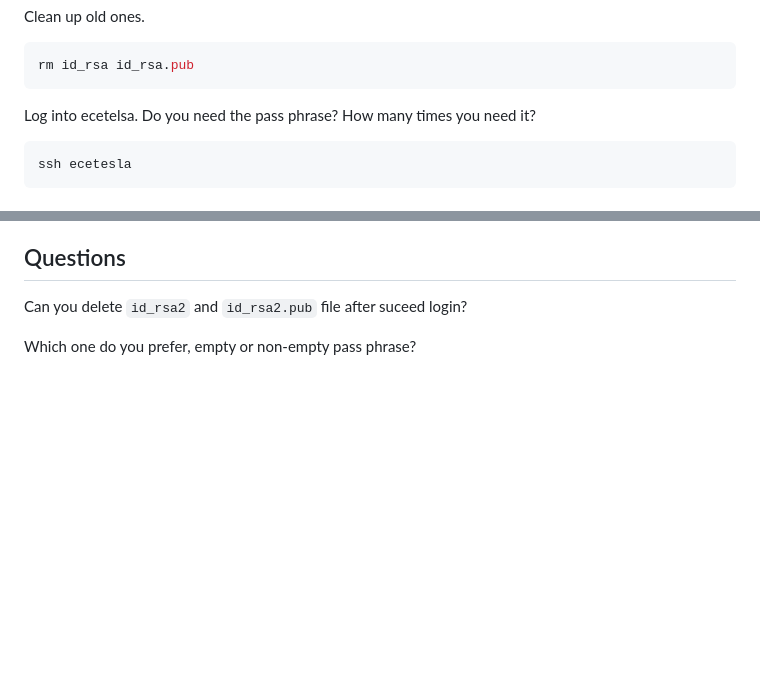
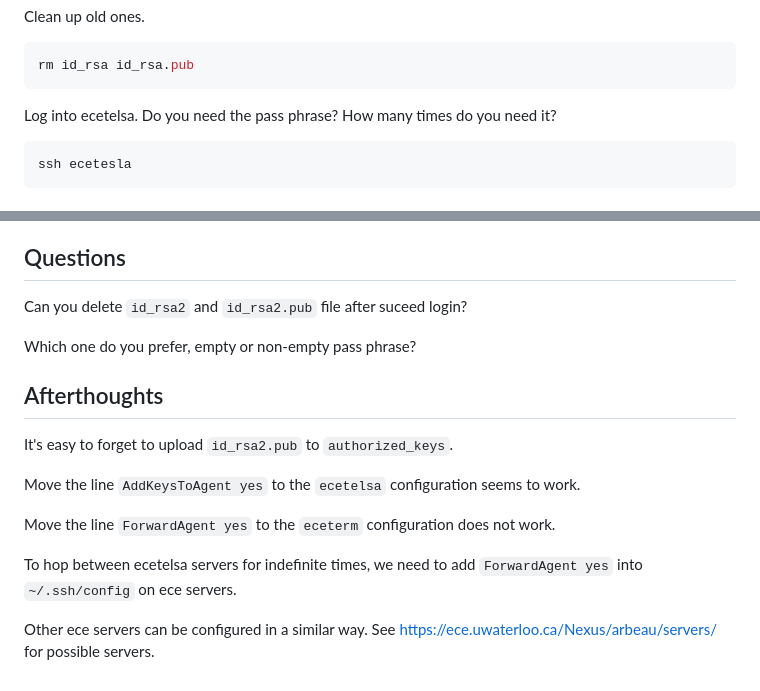
Before and after one commit to h365chen/ece454, a Markdown page: tut/week1.md, 2 parts joined by grey strips. Rendered like a GitHub page; blank space fills up the shorter version.

Commit message:
add afterthoughts

````diff
--- a/tut/week1.md
+++ b/tut/week1.md
@@ -83,7 +83,7 @@ Clean up old ones.
 rm id_rsa id_rsa.pub
 ```
 
-Log into ecetelsa. Do you need the pass phrase? How many times you need it?
+Log into ecetelsa. Do you need the pass phrase? How many times do you need it?
 
 ```sh
 ssh ecetesla
@@ -200,3 +200,18 @@ You can find more details here
 Can you delete `id_rsa2` and `id_rsa2.pub` file after suceed login?
 
 Which one do you prefer, empty or non-empty pass phrase?
+
+## Afterthoughts
+
+It's easy to forget to upload `id_rsa2.pub` to `authorized_keys`.
+
+Move the line `AddKeysToAgent yes` to the `ecetelsa` configuration seems to
+work.
+
+Move the line `ForwardAgent yes` to the `eceterm` configuration does not work.
+
+To hop between ecetelsa servers for indefinite times, we need to add
+`ForwardAgent yes` into `~/.ssh/config` on ece servers.
+
+Other ece servers can be configured in a similar way. See
+https://ece.uwaterloo.ca/Nexus/arbeau/servers/ for possible servers.
````
